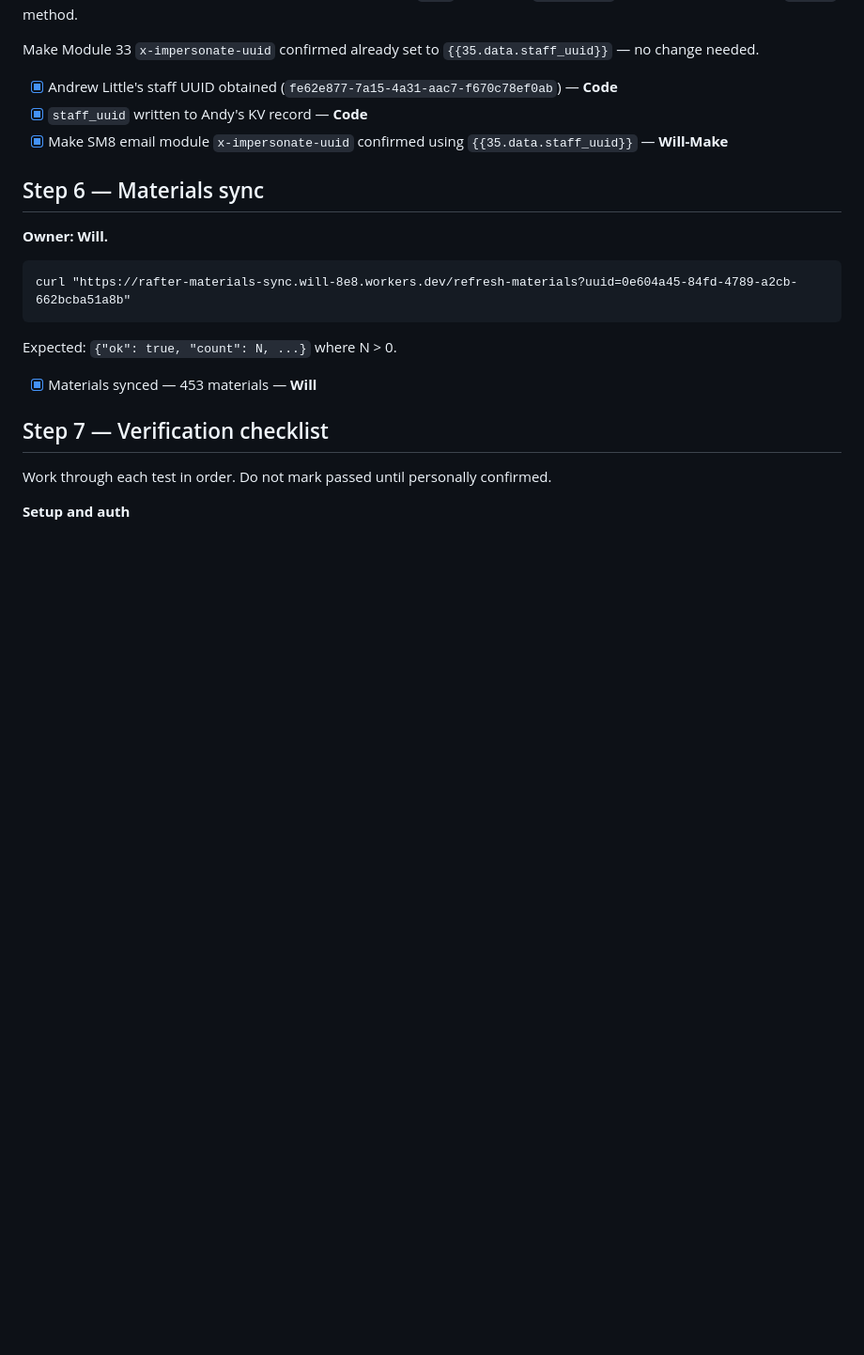
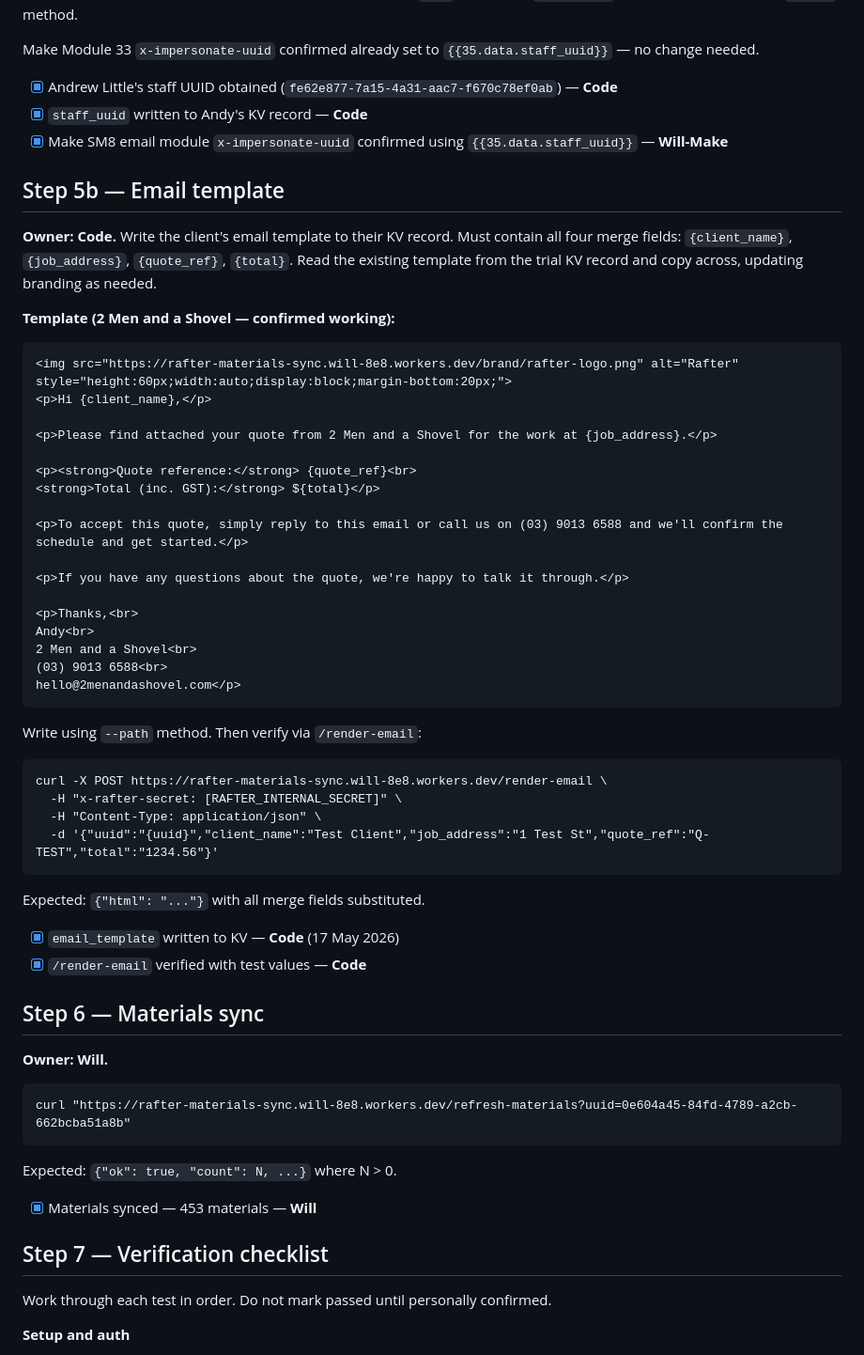
Before and after one commit to shikaishi/Rafter, a Markdown page: CLAUDE.md, the part around the change. Shown at 94% size. Drawn GitHub-style; blank space fills up the shorter version.

````diff
--- a/CLAUDE.md
+++ b/CLAUDE.md
@@ -559,6 +559,43 @@ Make Module 33 `x-impersonate-uuid` confirmed already set to `{{35.data.staff_uu
 - [x] `staff_uuid` written to Andy's KV record — **Code**
 - [x] Make SM8 email module `x-impersonate-uuid` confirmed using `{{35.data.staff_uuid}}` — **Will-Make**
 
+## Step 5b — Email template
+
+**Owner: Code.** Write the client's email template to their KV record. Must contain all four merge fields: `{client_name}`, `{job_address}`, `{quote_ref}`, `{total}`. Read the existing template from the trial KV record and copy across, updating branding as needed.
+
+**Template (2 Men and a Shovel — confirmed working):**
+```html
+<img src="https://rafter-materials-sync.will-8e8.workers.dev/brand/rafter-logo.png" alt="Rafter" style="height:60px;width:auto;display:block;margin-bottom:20px;">
+<p>Hi {client_name},</p>
+
+<p>Please find attached your quote from 2 Men and a Shovel for the work at {job_address}.</p>
+
+<p><strong>Quote reference:</strong> {quote_ref}<br>
+<strong>Total (inc. GST):</strong> ${total}</p>
+
+<p>To accept this quote, simply reply to this email or call us on (03) 9013 6588 and we'll confirm the schedule and get started.</p>
+
+<p>If you have any questions about the quote, we're happy to talk it through.</p>
+
+<p>Thanks,<br>
+Andy<br>
+2 Men and a Shovel<br>
+(03) 9013 6588<br>
+hello@2menandashovel.com</p>
+```
+
+Write using `--path` method. Then verify via `/render-email`:
+```
+curl -X POST https://rafter-materials-sync.will-8e8.workers.dev/render-email \
+  -H "x-rafter-secret: [RAFTER_INTERNAL_SECRET]" \
+  -H "Content-Type: application/json" \
+  -d '{"uuid":"{uuid}","client_name":"Test Client","job_address":"1 Test St","quote_ref":"Q-TEST","total":"1234.56"}'
+```
+Expected: `{"html": "..."}` with all merge fields substituted.
+
+- [x] `email_template` written to KV — **Code** (17 May 2026)
+- [x] `/render-email` verified with test values — **Code**
+
 ## Step 6 — Materials sync
 
 **Owner: Will.**
````
Also changed, not shown: docs/client-onboarding-template.md (added, +326 -0 lines).
